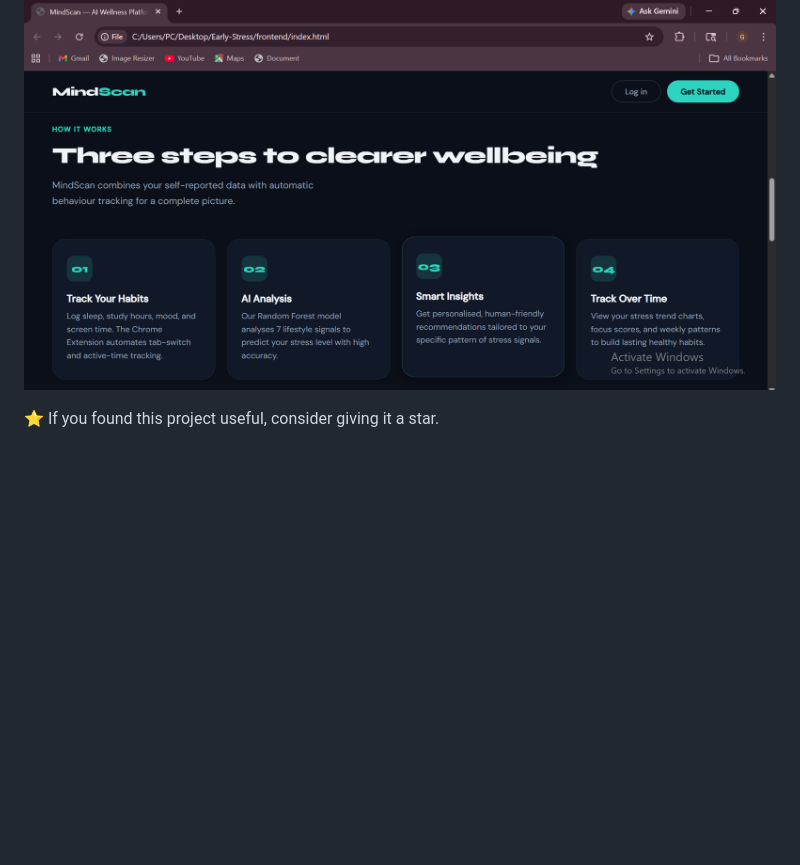
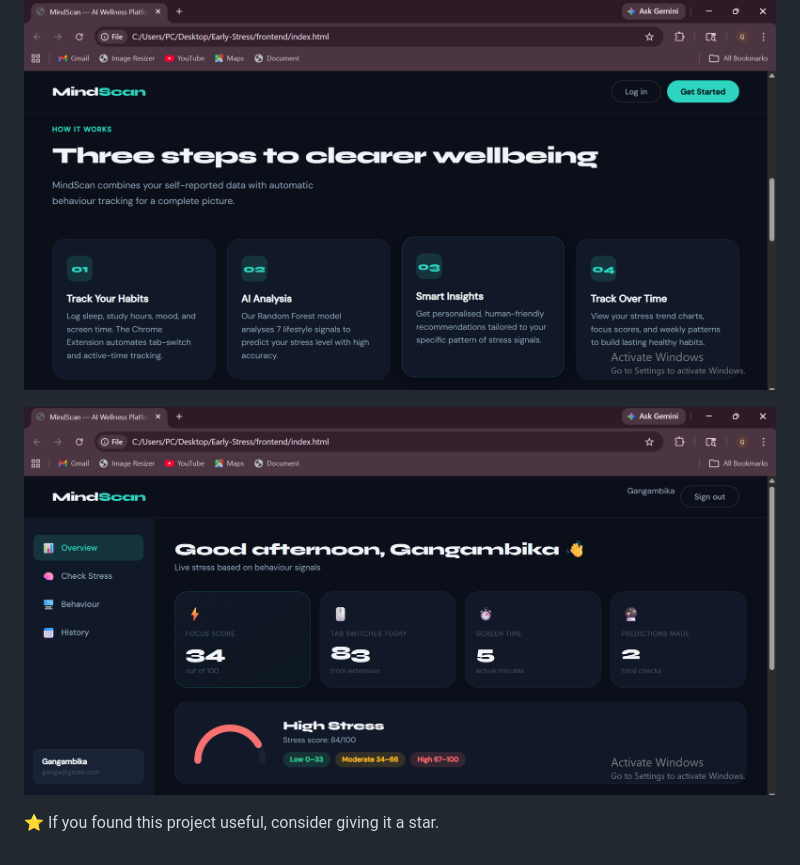
Before and after one commit to DikshithaAnand/MindScan-Stress-Detection, a Markdown page: README.md, the part around the change. Rendered like a GitHub page; blank space fills up the shorter version.

```diff
--- a/README.md
+++ b/README.md
@@ -437,5 +437,7 @@ Student Developer | AI & Machine Learning Enthusiast
 
 ![Output2](Stress%20Prediction/2.png)
 
+![Output3](Stress%20Prediction/3.png)
+
 
 ⭐ If you found this project useful, consider giving it a star.
```
